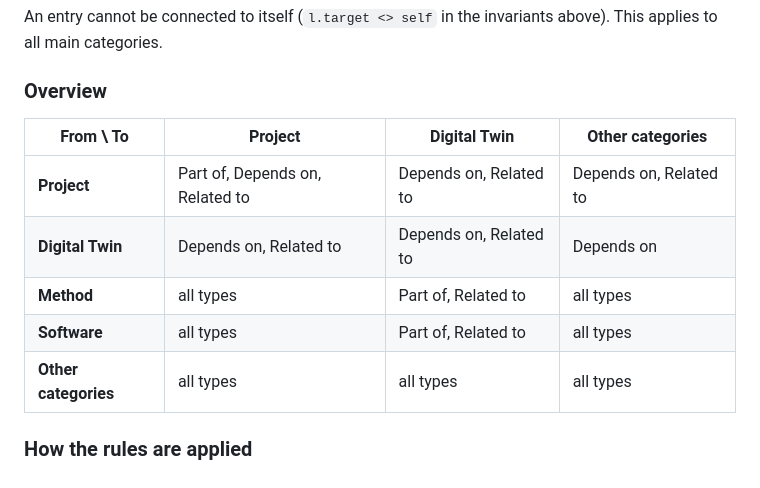
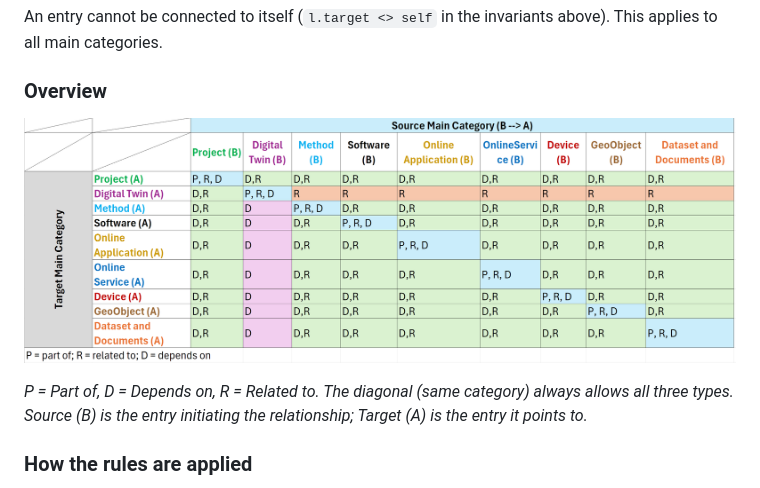
Before and after one commit to tum-gis/ckanext-relation-sddi, a Markdown page: README.md, the part around the change. Drawn GitHub-style; pictures changed too: images/relation-matrix.png (added).

Commit message:
readme update with matrix

```diff
--- a/README.md
+++ b/README.md
@@ -289,13 +289,9 @@ An entry cannot be connected to itself (`l.target <> self` in the invariants abo
 
 ### Overview
 
-| From \ To | Project | Digital Twin | Other categories |
-|---|---|---|---|
-| **Project** | Part of, Depends on, Related to | Depends on, Related to | Depends on, Related to |
-| **Digital Twin** | Depends on, Related to | Depends on, Related to | Depends on |
-| **Method** | all types | Part of, Related to | all types |
-| **Software** | all types | Part of, Related to | all types |
-| **Other categories** | all types | all types | all types |
+![Relationship rules matrix](images/relation-matrix.png)
+
+*P = Part of, D = Depends on, R = Related to. The diagonal (same category) always allows all three types. Source (B) is the entry initiating the relationship; Target (A) is the entry it points to.*
 
 ### How the rules are applied
 
```
